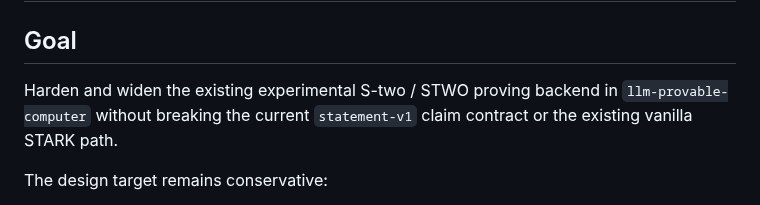
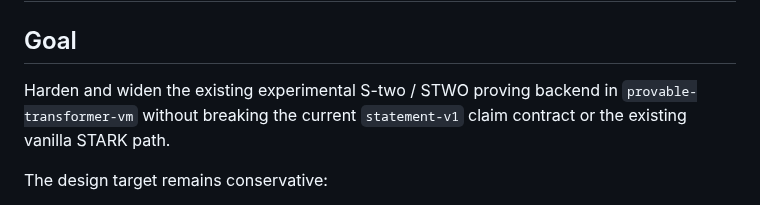
Before and after one commit to omarespejel/llm-provable-computer, a Markdown page: docs/design/stwo-backend-design.md, the part around the change. Drawn GitHub-style.

```diff
--- a/docs/design/stwo-backend-design.md
+++ b/docs/design/stwo-backend-design.md
@@ -3,7 +3,7 @@
 ## Goal
 
 Harden and widen the existing experimental S-two / STWO proving backend in
-`llm-provable-computer` without breaking the current `statement-v1` claim contract or the
+`provable-transformer-vm` without breaking the current `statement-v1` claim contract or the
 existing vanilla STARK path.
 
 The design target remains conservative:
```
Also changed, not shown: docs/paper/appendix-system-comparison.md (+6 -6 lines), docs/paper/stark-transformer-alignment-2026.md (+8 -9 lines).
